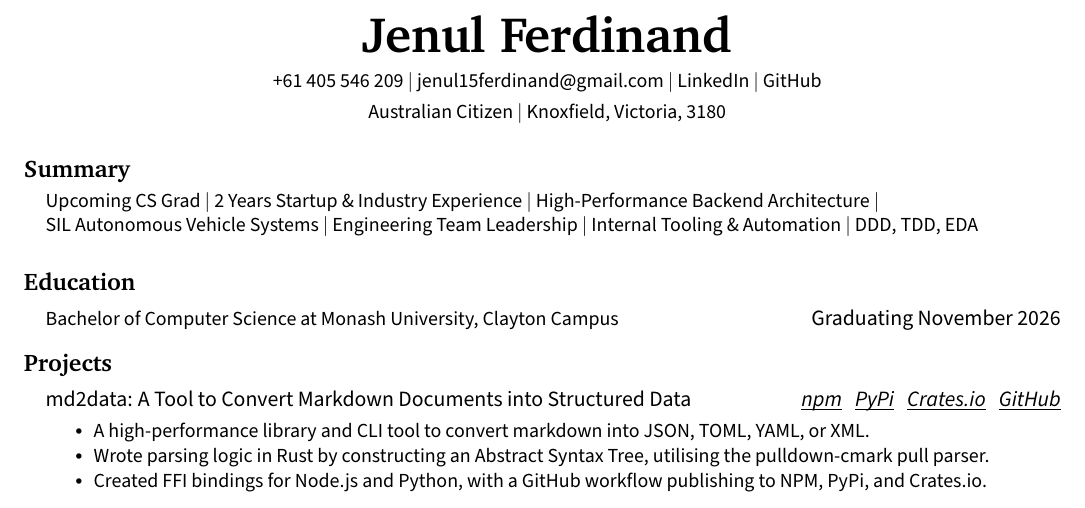
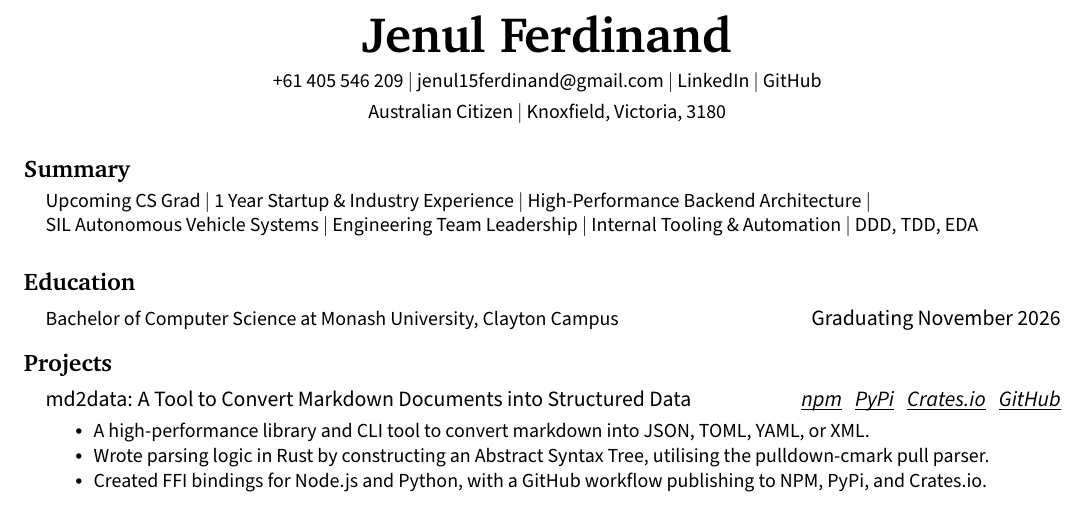
Before and after one commit to jenul-ferdinand/resume, a LaTeX CV (resume.tex): part of page 1 of 2, cut so that both start at the same text. Compiled offline with pdfLaTeX.

Commit message:
refactor(summary): update

```diff
--- a/resume.tex
+++ b/resume.tex
@@ -122,7 +122,7 @@
 \section{\textbf{Summary}}
   \resumeSubHeadingListStart
   \item \small
-  Upcoming CS Grad $|$ 2 Years Startup \& Industry Experience $|$ High-Performance Backend Architecture $|$\\ SIL Autonomous Vehicle Systems $|$ Engineering Team Leadership $|$ Internal Tooling \& Automation $|$ DDD, TDD, EDA
+  Upcoming CS Grad $|$ 1 Year Startup \& Industry Experience $|$ High-Performance Backend Architecture $|$\\ SIL Autonomous Vehicle Systems $|$ Engineering Team Leadership $|$ Internal Tooling \& Automation $|$ DDD, TDD, EDA
   \resumeSubHeadingListEnd
 
 % --------------------------------- EDUCATION -------------------------------- %
```
